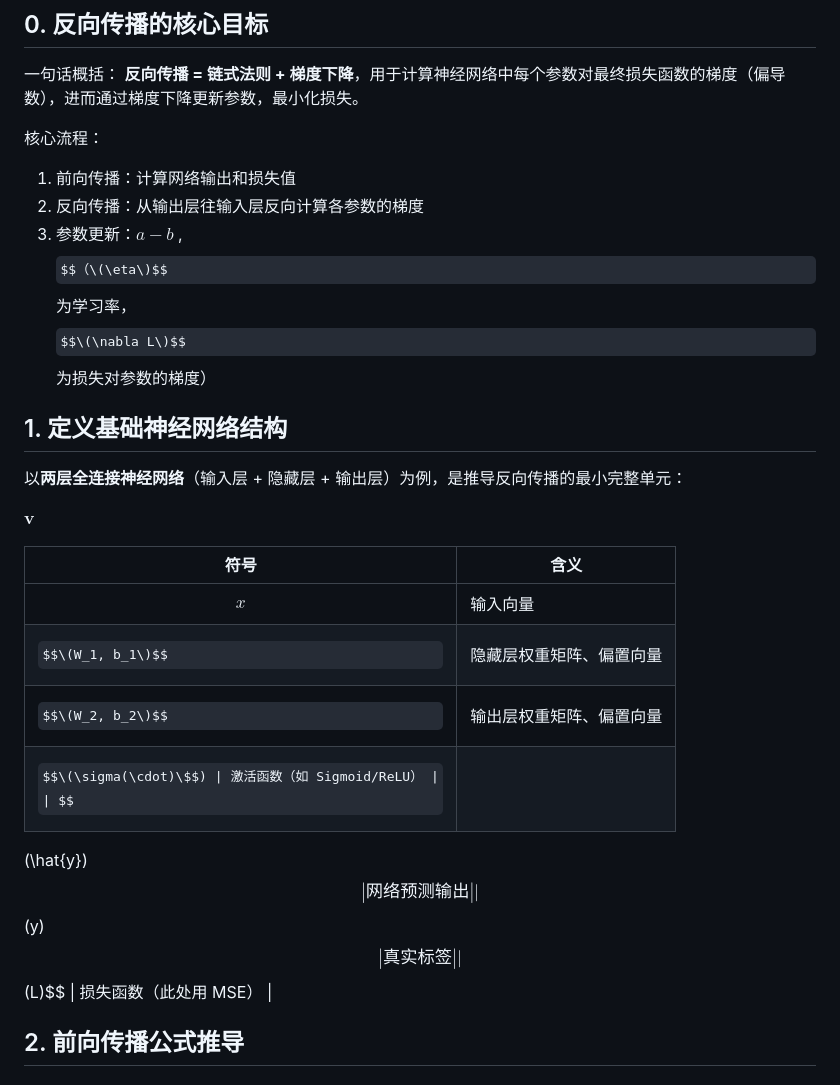
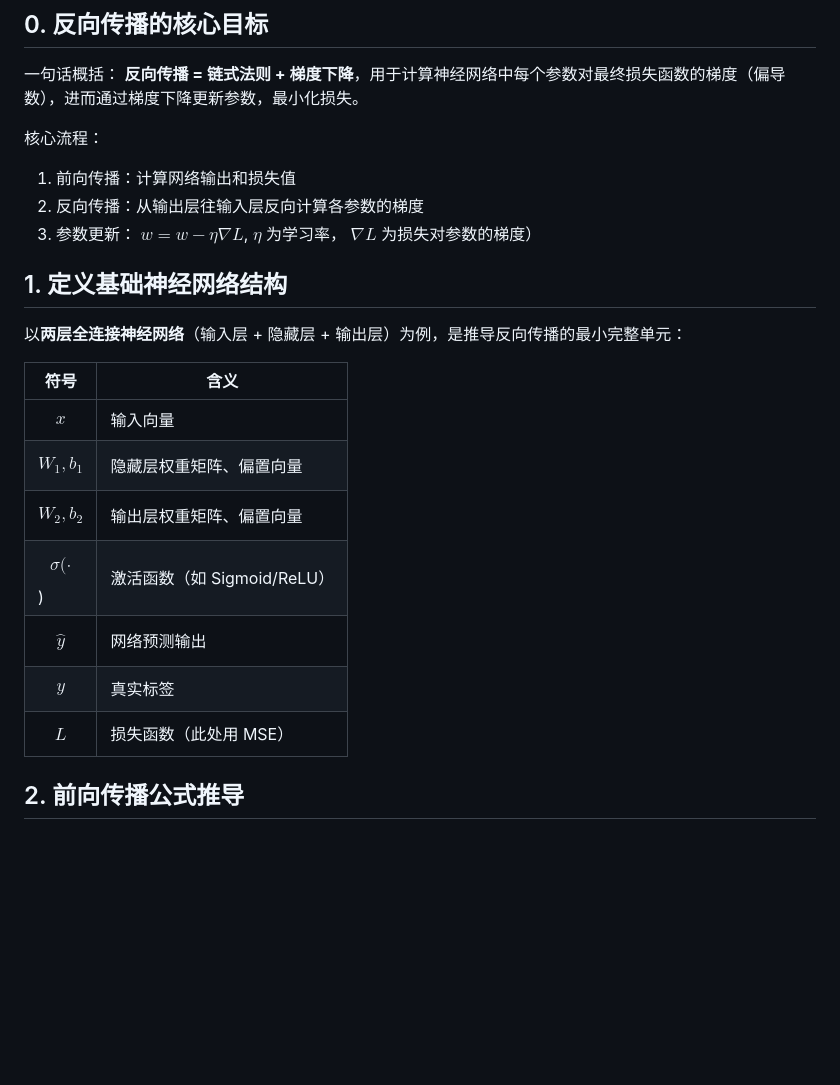
Before and after one commit to Wsky51/Temp, a Markdown page: 深度学习反向传播原理.md, the part around one of its changes. GitHub-like rendering; some formulas as TeX source; blank space fills up the shorter version.

```diff
--- a/深度学习笔记.md
+++ b/深度学习反向传播原理.md
@@ -7,26 +7,20 @@
 核心流程：
 1. 前向传播：计算网络输出和损失值
 2. 反向传播：从输出层往输入层反向计算各参数的梯度
-3. 参数更新：$a-b$ , $$（\(\eta\)$$ 为学习率，$$\(\nabla L\)$$ 为损失对参数的梯度）
+3. 参数更新： $w = w - \eta \nabla L$, $\eta$ 为学习率， $\nabla L$ 为损失对参数的梯度）
 
 ## 1. 定义基础神经网络结构
 以**两层全连接神经网络**（输入层 + 隐藏层 + 输出层）为例，是推导反向传播的最小完整单元：
 
-
-$\mathbf{v}$
-
-
-
-
 | 符号 | 含义 |
 |------|------|
 | $$x$$ | 输入向量 |
-| $$\(W_1, b_1\)$$ | 隐藏层权重矩阵、偏置向量 |
-| $$\(W_2, b_2\)$$ | 输出层权重矩阵、偏置向量 |
-| $$\(\sigma(\cdot)\$$) | 激活函数（如 Sigmoid/ReLU） |
-| $$\(\hat{y}\)$$ | 网络预测输出 |
-| $$\(y\)$$ | 真实标签 |
-| $$\(L\)$$ | 损失函数（此处用 MSE） |
+| $$W_1, b_1$$ | 隐藏层权重矩阵、偏置向量 |
+| $$W_2, b_2$$ | 输出层权重矩阵、偏置向量 |
+| $$\sigma(\cdot$$) | 激活函数（如 Sigmoid/ReLU） |
+| $$\hat{y}$$ | 网络预测输出 |
+| $$y$$ | 真实标签 |
+| $$L$$ | 损失函数（此处用 MSE） |
 
 ## 2. 前向传播公式推导
 ### 2.1 隐藏层计算
```
Also changed, not shown: other parts of 深度学习反向传播原理.md (+19 -19 lines).
